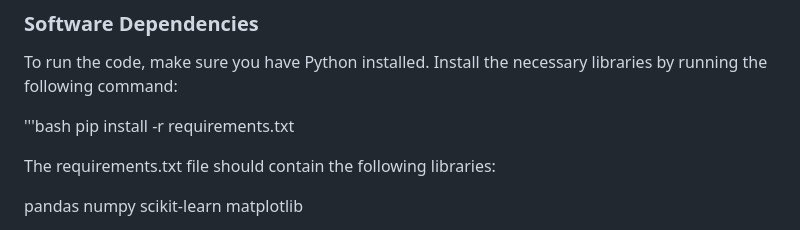
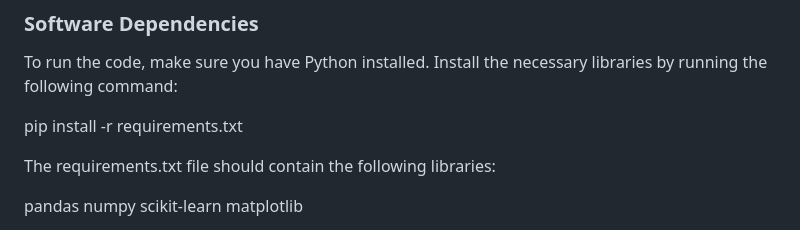
Before and after one commit to mozer123/credit_score, a Markdown page: README.md, the part around the change. GitHub-like rendering.

Commit message:
Format Readme file

```diff
--- a/README.md
+++ b/README.md
@@ -28,7 +28,6 @@ To run this project, you’ll need to download the dataset subsets and place the
 
 To run the code, make sure you have Python installed. Install the necessary libraries by running the following command:
 
-'''bash
 pip install -r requirements.txt
 
 The requirements.txt file should contain the following libraries:
```
